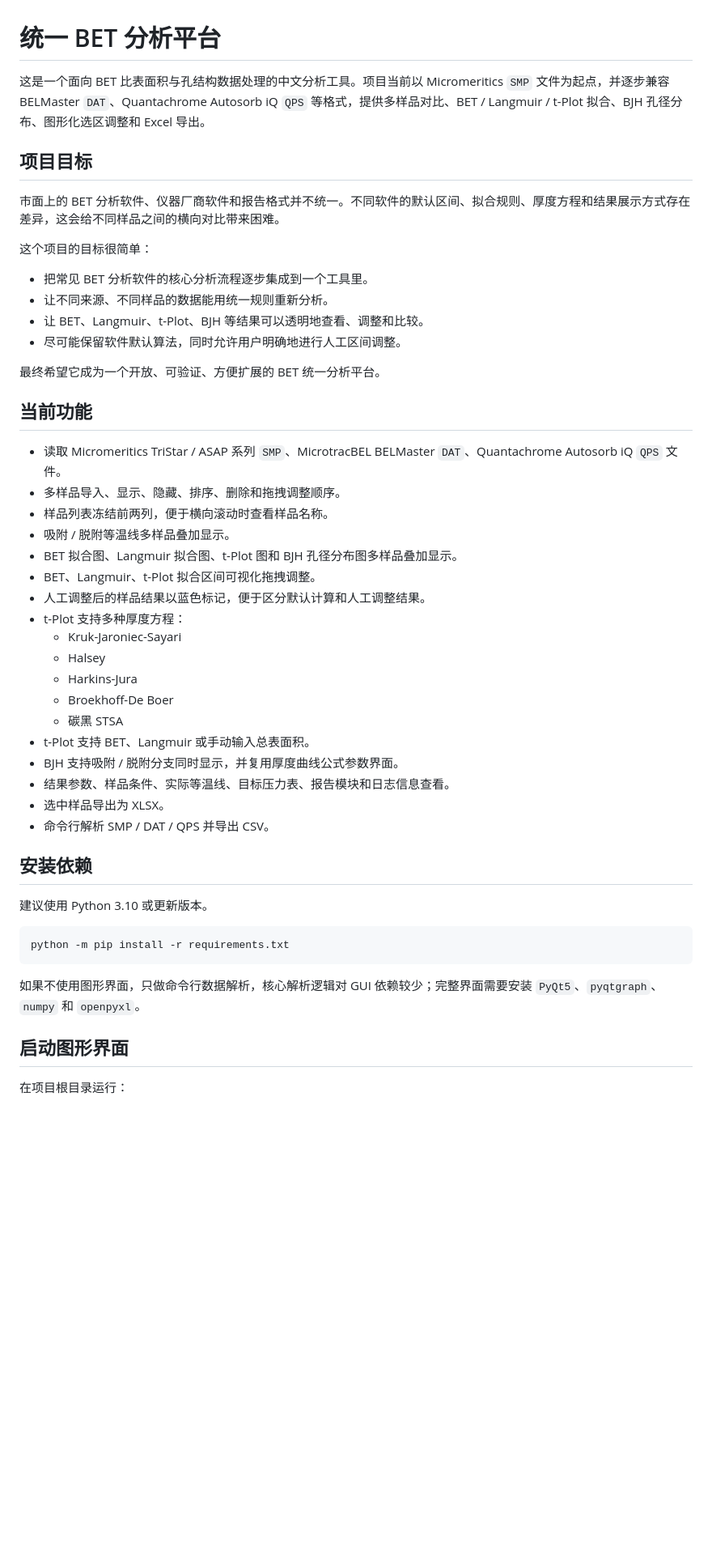
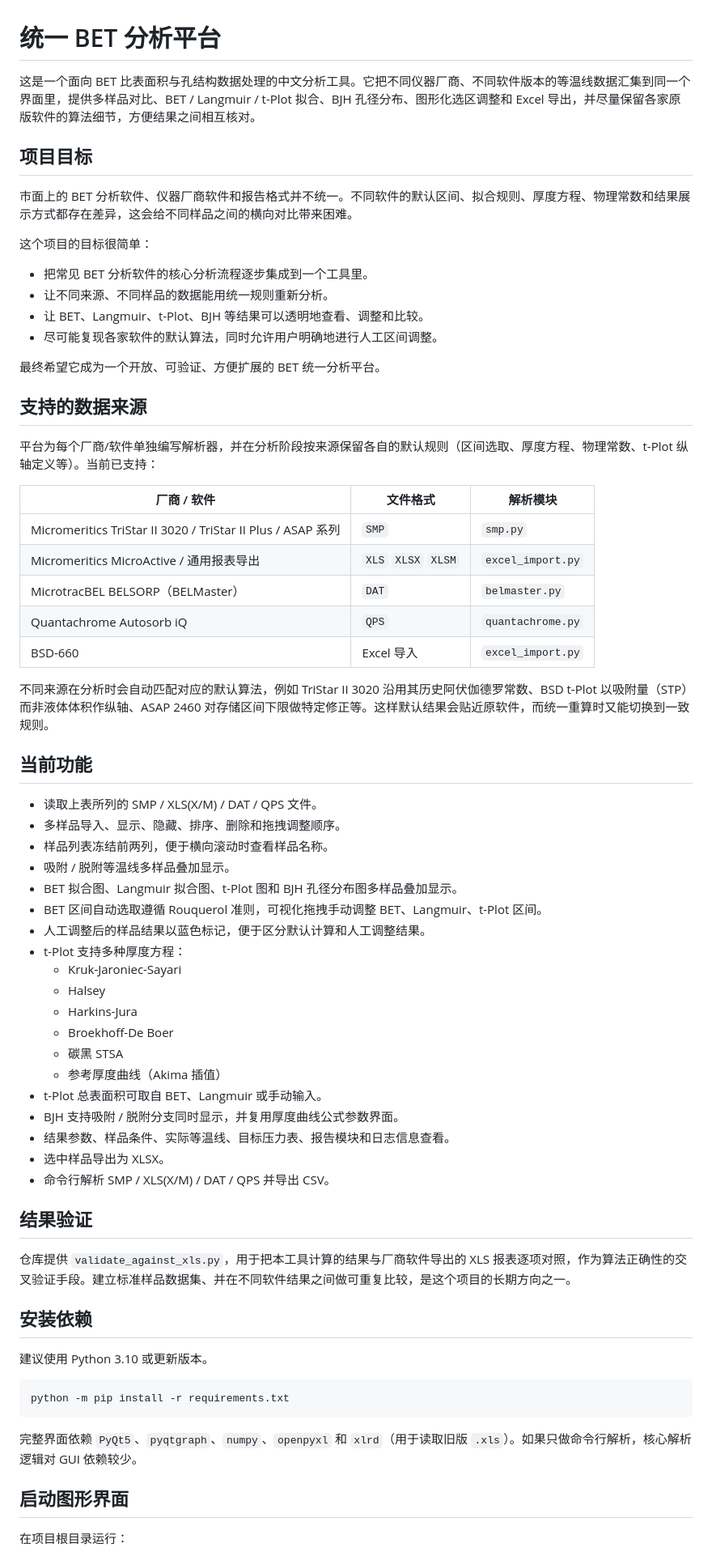
Before and after one commit to dragonMaLong/unified-bet-analysis, a Markdown page: README.md, the part around one of its changes. Shown at 81% size. Drawn GitHub-style; blank space fills up the shorter version.

````diff
--- a/README.md
+++ b/README.md
@@ -1,28 +1,42 @@
 # 统一 BET 分析平台
 
-这是一个面向 BET 比表面积与孔结构数据处理的中文分析工具。项目当前以 Micromeritics `SMP` 文件为起点，并逐步兼容 BELMaster `DAT`、Quantachrome Autosorb iQ `QPS` 等格式，提供多样品对比、BET / Langmuir / t-Plot 拟合、BJH 孔径分布、图形化选区调整和 Excel 导出。
+这是一个面向 BET 比表面积与孔结构数据处理的中文分析工具。它把不同仪器厂商、不同软件版本的等温线数据汇集到同一个界面里，提供多样品对比、BET / Langmuir / t-Plot 拟合、BJH 孔径分布、图形化选区调整和 Excel 导出，并尽量保留各家原版软件的算法细节，方便结果之间相互核对。
 
 ## 项目目标
 
-市面上的 BET 分析软件、仪器厂商软件和报告格式并不统一。不同软件的默认区间、拟合规则、厚度方程和结果展示方式存在差异，这会给不同样品之间的横向对比带来困难。
+市面上的 BET 分析软件、仪器厂商软件和报告格式并不统一。不同软件的默认区间、拟合规则、厚度方程、物理常数和结果展示方式都存在差异，这会给不同样品之间的横向对比带来困难。
 
 这个项目的目标很简单：
 
 - 把常见 BET 分析软件的核心分析流程逐步集成到一个工具里。
 - 让不同来源、不同样品的数据能用统一规则重新分析。
 - 让 BET、Langmuir、t-Plot、BJH 等结果可以透明地查看、调整和比较。
-- 尽可能保留软件默认算法，同时允许用户明确地进行人工区间调整。
+- 尽可能复现各家软件的默认算法，同时允许用户明确地进行人工区间调整。
 
 最终希望它成为一个开放、可验证、方便扩展的 BET 统一分析平台。
 
+## 支持的数据来源
+
+平台为每个厂商/软件单独编写解析器，并在分析阶段按来源保留各自的默认规则（区间选取、厚度方程、物理常数、t-Plot 纵轴定义等）。当前已支持：
+
+| 厂商 / 软件 | 文件格式 | 解析模块 |
+| --- | --- | --- |
+| Micromeritics TriStar II 3020 / TriStar II Plus / ASAP 系列 | `SMP` | `smp.py` |
+| Micromeritics MicroActive / 通用报表导出 | `XLS` `XLSX` `XLSM` | `excel_import.py` |
+| MicrotracBEL BELSORP（BELMaster） | `DAT` | `belmaster.py` |
+| Quantachrome Autosorb iQ | `QPS` | `quantachrome.py` |
+| BSD-660 | Excel 导入 | `excel_import.py` |
+
+不同来源在分析时会自动匹配对应的默认算法，例如 TriStar II 3020 沿用其历史阿伏伽德罗常数、BSD t-Plot 以吸附量（STP）而非液体体积作纵轴、ASAP 2460 对存储区间下限做特定修正等。这样默认结果会贴近原软件，而统一重算时又能切换到一致规则。
+
 ## 当前功能
 
-- 读取 Micromeritics TriStar / ASAP 系列 `SMP`、MicrotracBEL BELMaster `DAT`、Quantachrome Autosorb iQ `QPS` 文件。
+- 读取上表所列的 SMP / XLS(X/M) / DAT / QPS 文件。
 - 多样品导入、显示、隐藏、排序、删除和拖拽调整顺序。
 - 样品列表冻结前两列，便于横向滚动时查看样品名称。
 - 吸附 / 脱附等温线多样品叠加显示。
 - BET 拟合图、Langmuir 拟合图、t-Plot 图和 BJH 孔径分布图多样品叠加显示。
-- BET、Langmuir、t-Plot 拟合区间可视化拖拽调整。
+- BET 区间自动选取遵循 Rouquerol 准则，可视化拖拽手动调整 BET、Langmuir、t-Plot 区间。
 - 人工调整后的样品结果以蓝色标记，便于区分默认计算和人工调整结果。
 - t-Plot 支持多种厚度方程：
   - Kruk-Jaroniec-Sayari
@@ -30,21 +44,26 @@
   - Harkins-Jura
   - Broekhoff-De Boer
   - 碳黑 STSA
-- t-Plot 支持 BET、Langmuir 或手动输入总表面积。
+  - 参考厚度曲线（Akima 插值）
+- t-Plot 总表面积可取自 BET、Langmuir 或手动输入。
 - BJH 支持吸附 / 脱附分支同时显示，并复用厚度曲线公式参数界面。
 - 结果参数、样品条件、实际等温线、目标压力表、报告模块和日志信息查看。
 - 选中样品导出为 XLSX。
-- 命令行解析 SMP / DAT / QPS 并导出 CSV。
+- 命令行解析 SMP / XLS(X/M) / DAT / QPS 并导出 CSV。
+
+## 结果验证
+
+仓库提供 `validate_against_xls.py`，用于把本工具计算的结果与厂商软件导出的 XLS 报表逐项对照，作为算法正确性的交叉验证手段。建立标准样品数据集、并在不同软件结果之间做可重复比较，是这个项目的长期方向之一。
 
 ## 安装依赖
 
 建议使用 Python 3.10 或更新版本。
 
-```powershell
+```
 python -m pip install -r requirements.txt
 ```
 
-如果不使用图形界面，只做命令行数据解析，核心解析逻辑对 GUI 依赖较少；完整界面需要安装 `PyQt5`、`pyqtgraph`、`numpy` 和 `openpyxl`。
+完整界面依赖 `PyQt5`、`pyqtgraph`、`numpy`、`openpyxl` 和 `xlrd`（用于读取旧版 `.xls`）。如果只做命令行解析，核心解析逻辑对 GUI 依赖较少。
 
 ## 启动图形界面
 
````
Also changed, not shown: other parts of README.md (+25 -22 lines).
